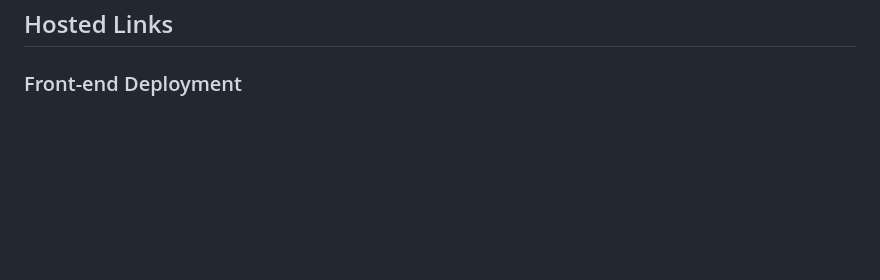
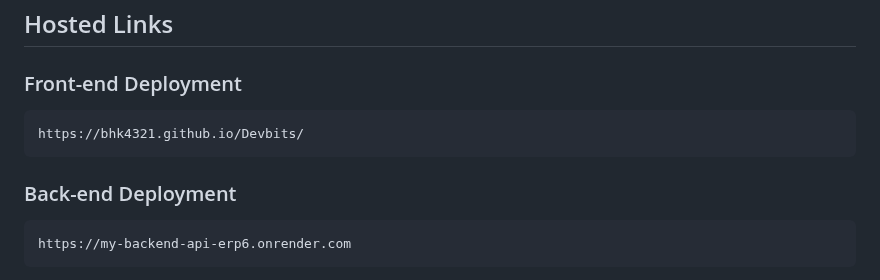
Before and after one commit to BHK4321/Fintrack, a Markdown page: README.md, the part around the change. Rendered like a GitHub page; blank space fills up the shorter version.

````diff
--- a/README.md
+++ b/README.md
@@ -84,3 +84,12 @@ Financial goal setting page of our websiter provide another ai assistant . Its p
 ## Hosted Links
 
 ### Front-end Deployment
+
+```
+https://bhk4321.github.io/Devbits/
+```
+### Back-end Deployment
+
+```
+https://my-backend-api-erp6.onrender.com
+```
````
